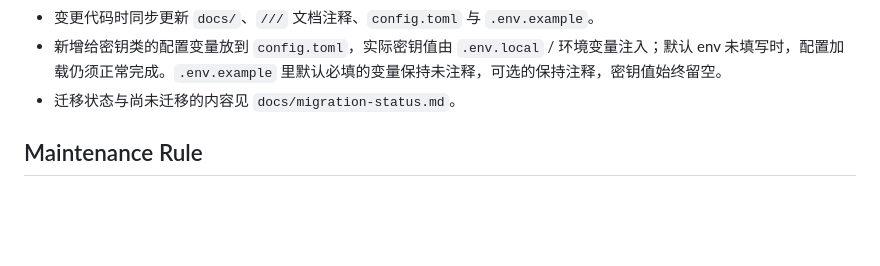
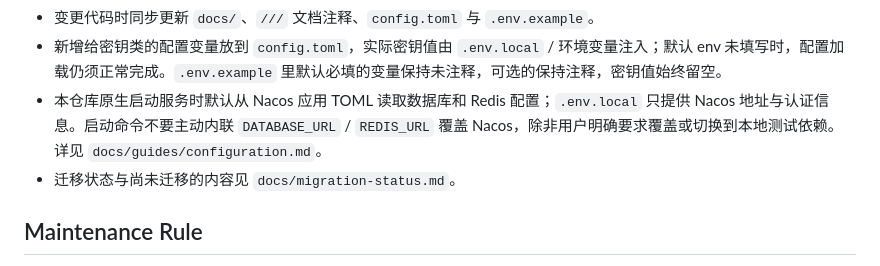
Before and after one commit to ZataZhang/zata-code-template-rust, a Markdown page: AGENTS.md, the part around the change. GitHub-like rendering; blank space fills up the shorter version.

Commit message:
docs(agent): clarify Nacos startup configuration
Keep native launch examples aligned with the repository configuration source so they do not accidentally override Nacos database and Redis settings.

```diff
--- a/AGENTS.md
+++ b/AGENTS.md
@@ -56,6 +56,7 @@
 - 验证措辞要如实：没执行的验证写 `not run`；只验证到某一层就写那一层，不要把「单元测试通过」写成「端到端通过」。缺凭据或缺外部服务时停下来报告，不要用替身顶上去宣称完成了真实入口验证。
 - 变更代码时同步更新 `docs/`、`///` 文档注释、`config.toml` 与 `.env.example`。
 - 新增给密钥类的配置变量放到 `config.toml`，实际密钥值由 `.env.local` / 环境变量注入；默认 env 未填写时，配置加载仍须正常完成。`.env.example` 里默认必填的变量保持未注释，可选的保持注释，密钥值始终留空。
+- 本仓库原生启动服务时默认从 Nacos 应用 TOML 读取数据库和 Redis 配置；`.env.local` 只提供 Nacos 地址与认证信息。启动命令不要主动内联 `DATABASE_URL` / `REDIS_URL` 覆盖 Nacos，除非用户明确要求覆盖或切换到本地测试依赖。详见 `docs/guides/configuration.md`。
 - 迁移状态与尚未迁移的内容见 `docs/migration-status.md`。
 
 ## Maintenance Rule
```
